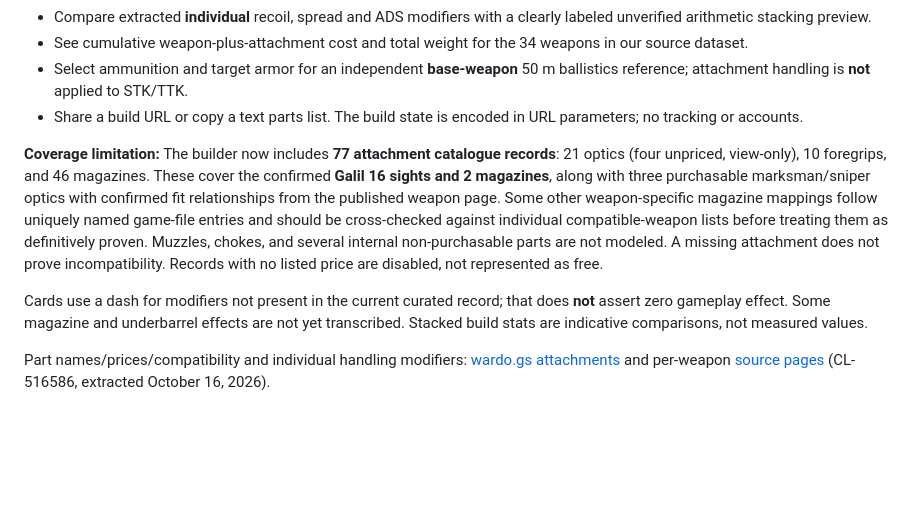
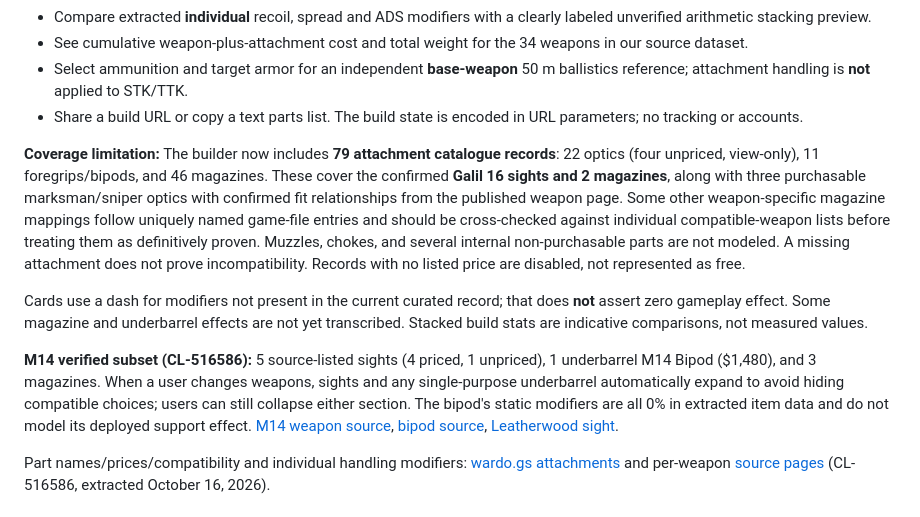
Before and after one commit to GotThatWeeFee/wardogs-ttk-lab, a Markdown page: README.md, the part around the change. Rendered like a GitHub page; blank space fills up the shorter version.

Commit message:
Document corrected M14 sight and bipod fit lists and data limits

```diff
--- a/README.md
+++ b/README.md
@@ -35,9 +35,11 @@ Open the **Weapon Builder** link in the website header or jump to `#builder`.
 - Select ammunition and target armor for an independent **base-weapon** 50 m ballistics reference; attachment handling is **not** applied to STK/TTK.
 - Share a build URL or copy a text parts list. The build state is encoded in URL parameters; no tracking or accounts.
 
-**Coverage limitation:** The builder now includes **77 attachment catalogue records**: 21 optics (four unpriced, view-only), 10 foregrips, and 46 magazines. These cover the confirmed **Galil 16 sights and 2 magazines**, along with three purchasable marksman/sniper optics with confirmed fit relationships from the published weapon page. Some other weapon-specific magazine mappings follow uniquely named game-file entries and should be cross-checked against individual compatible-weapon lists before treating them as definitively proven. Muzzles, chokes, and several internal non-purchasable parts are not modeled. A missing attachment does not prove incompatibility. Records with no listed price are disabled, not represented as free.
+**Coverage limitation:** The builder now includes **79 attachment catalogue records**: 22 optics (four unpriced, view-only), 11 foregrips/bipods, and 46 magazines. These cover the confirmed **Galil 16 sights and 2 magazines**, along with three purchasable marksman/sniper optics with confirmed fit relationships from the published weapon page. Some other weapon-specific magazine mappings follow uniquely named game-file entries and should be cross-checked against individual compatible-weapon lists before treating them as definitively proven. Muzzles, chokes, and several internal non-purchasable parts are not modeled. A missing attachment does not prove incompatibility. Records with no listed price are disabled, not represented as free.
 
 Cards use a dash for modifiers not present in the current curated record; that does **not** assert zero gameplay effect. Some magazine and underbarrel effects are not yet transcribed. Stacked build stats are indicative comparisons, not measured values.
+
+**M14 verified subset (CL-516586):** 5 source-listed sights (4 priced, 1 unpriced), 1 underbarrel M14 Bipod ($1,480), and 3 magazines. When a user changes weapons, sights and any single-purpose underbarrel automatically expand to avoid hiding compatible choices; users can still collapse either section. The bipod's static modifiers are all 0% in extracted item data and do not model its deployed support effect. [M14 weapon source](https://wardo.gs/items/m14/), [bipod source](https://wardo.gs/items/m14-bipod/), [Leatherwood sight](https://wardo.gs/items/leatherwood-art-ii/).
 
 Part names/prices/compatibility and individual handling modifiers: [wardo.gs attachments](https://wardo.gs/attachments/) and per-weapon [source pages](https://wardo.gs/weapons/) (CL-516586, extracted October 16, 2026).
 
```
